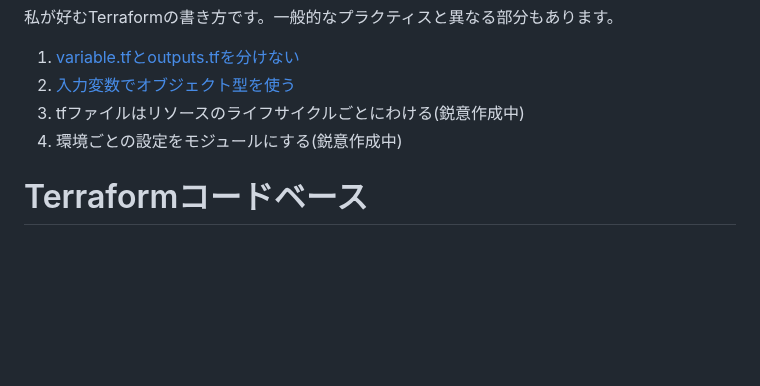
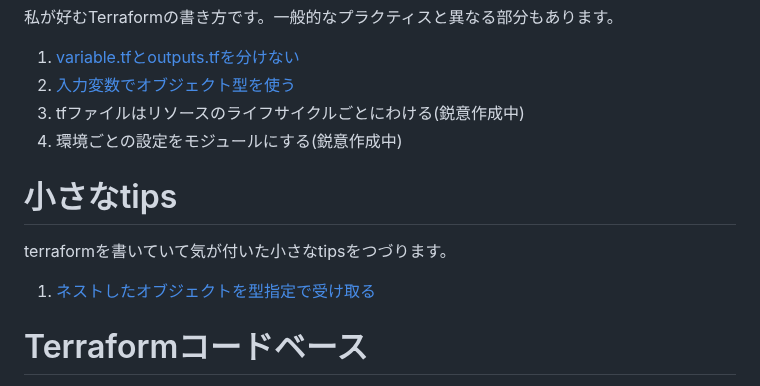
Before and after one commit to sway11466/zenn, a Markdown page: articles/terraform_index_list.md, the part around the change. Drawn GitHub-style; blank space fills up the shorter version.

Commit message:
[publish] terraform_tips_nestobjarg.

```diff
--- a/articles/terraform_index_list.md
+++ b/articles/terraform_index_list.md
@@ -35,6 +35,10 @@ Terraformを使う全ての人が実践すべき内容について説明しま
 1. tfファイルはリソースのライフサイクルごとにわける(鋭意作成中)
 1. 環境ごとの設定をモジュールにする(鋭意作成中)
 
+# 小さなtips
+terraformを書いていて気が付いた小さなtipsをつづります。
+1. [ネストしたオブジェクトを型指定で受け取る](https://zenn.dev/sway/articles/terraform_tips_nestobjarg)
+
 # Terraformコードベース
 Terraformのひな形となるコードを公開しています。
 1. [ALB+EC2+RDSのミニマル構成](https://zenn.dev/sway/articles/terraform_codebase_wordpress_minimal)
```
Also changed, not shown: articles/terraform_tips_nestobjarg.md (+5 -5 lines), images/terraform_tips_nestobjarg/terraform_tips_nestobjarg_000.jpg, 1 other file.
